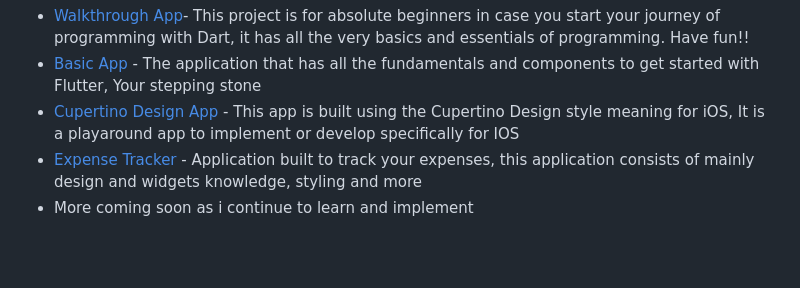
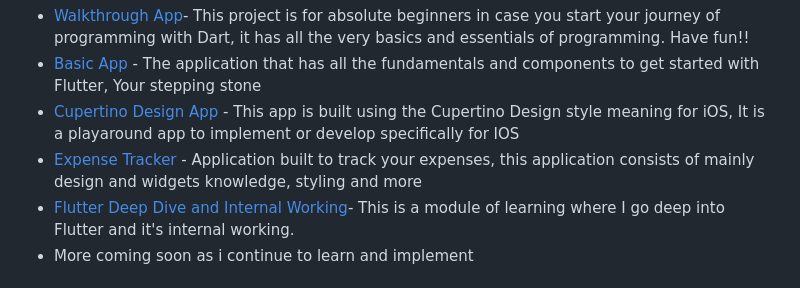
Before and after one commit to TRohit20/Flutter-Playground, a Markdown page: README.md, the part around the change. Drawn GitHub-style; blank space fills up the shorter version.

```diff
--- a/README.md
+++ b/README.md
@@ -10,6 +10,7 @@ This is a repository that keeps track of all my learnings of flutter. It consist
 - [Basic App](https://github.com/TRohit20/Flutter-Playground/tree/main/basic_app) - The application that has all the fundamentals and components to get started with Flutter, Your stepping stone
 - [Cupertino Design App](https://github.com/TRohit20/Flutter-Playground/tree/main/cupertino_design_app) - This app is built using the Cupertino Design style meaning for iOS, It is a playaround app to implement or develop specifically for IOS
 - [Expense Tracker](https://github.com/TRohit20/Flutter-Playground/tree/main/expense_tracker) - Application built to track your expenses, this application consists of mainly design and widgets knowledge, styling and more
+- [Flutter Deep Dive and Internal Working](https://github.com/TRohit20/Flutter-Playground/tree/main/Learning%20Material/Flutter-Deep-Dive)- This is a module of learning where I go deep into Flutter and it's internal working.
 - More coming soon as i continue to learn and implement
 
 # Where to look for notes or References to understand the parts of code or Concepts?
```
